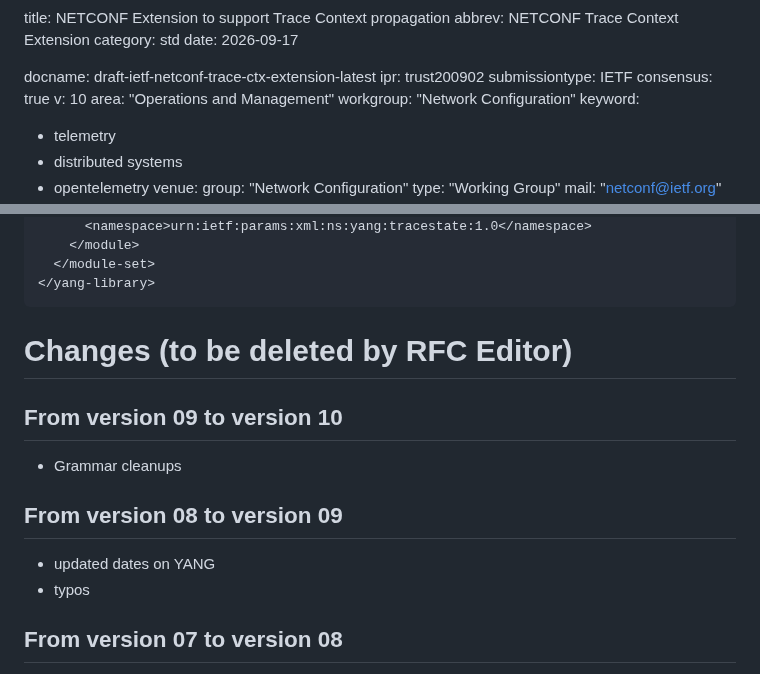
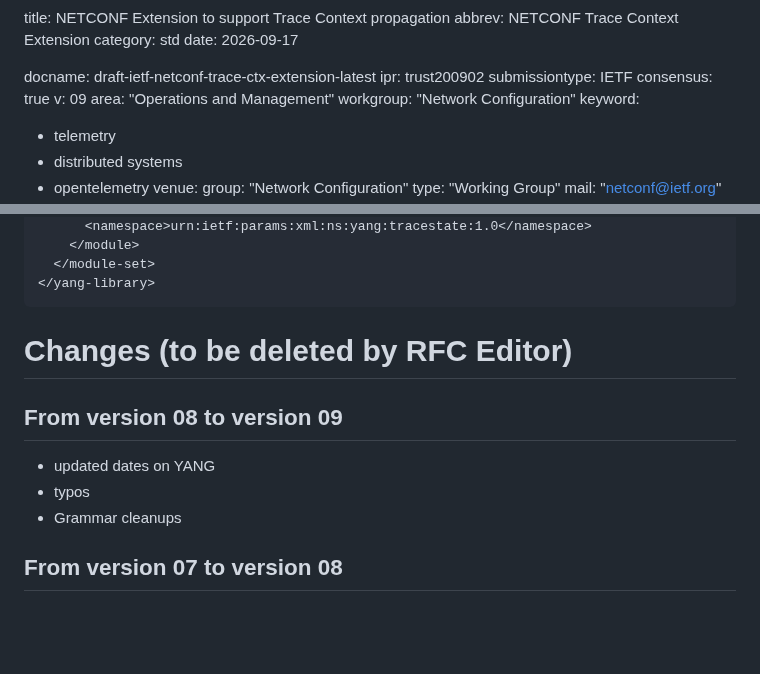
Before and after one commit to netconf-wg/trace-ctx-extension, a Markdown page: draft-ietf-netconf-trace-ctx-extension.md, 2 parts joined by grey strips. Drawn GitHub-style; blank space fills up the shorter version.

Commit message:
Fix Datatracker revision to 09

```diff
--- a/draft-ietf-netconf-trace-ctx-extension.md
+++ b/draft-ietf-netconf-trace-ctx-extension.md
@@ -8,7 +8,7 @@ docname: draft-ietf-netconf-trace-ctx-extension-latest
 ipr: trust200902
 submissiontype: IETF
 consensus: true
-v: 10
+v: 09
 area: "Operations and Management"
 workgroup: "Network Configuration"
 keyword:
@@ -498,12 +498,10 @@ of a YANG library response for the modules in this document.
 
 # Changes (to be deleted by RFC Editor)
 
-## From version 09 to version 10
-- Grammar cleanups
-
 ## From version 08 to version 09
 - updated dates on YANG
 - typos
+- Grammar cleanups
 
 ## From version 07 to version 08
 - Added comments from YANG DOCTOR review, includding adding mandatory leafs, adding a tree file, adding an appendix with the yang-library example
```
